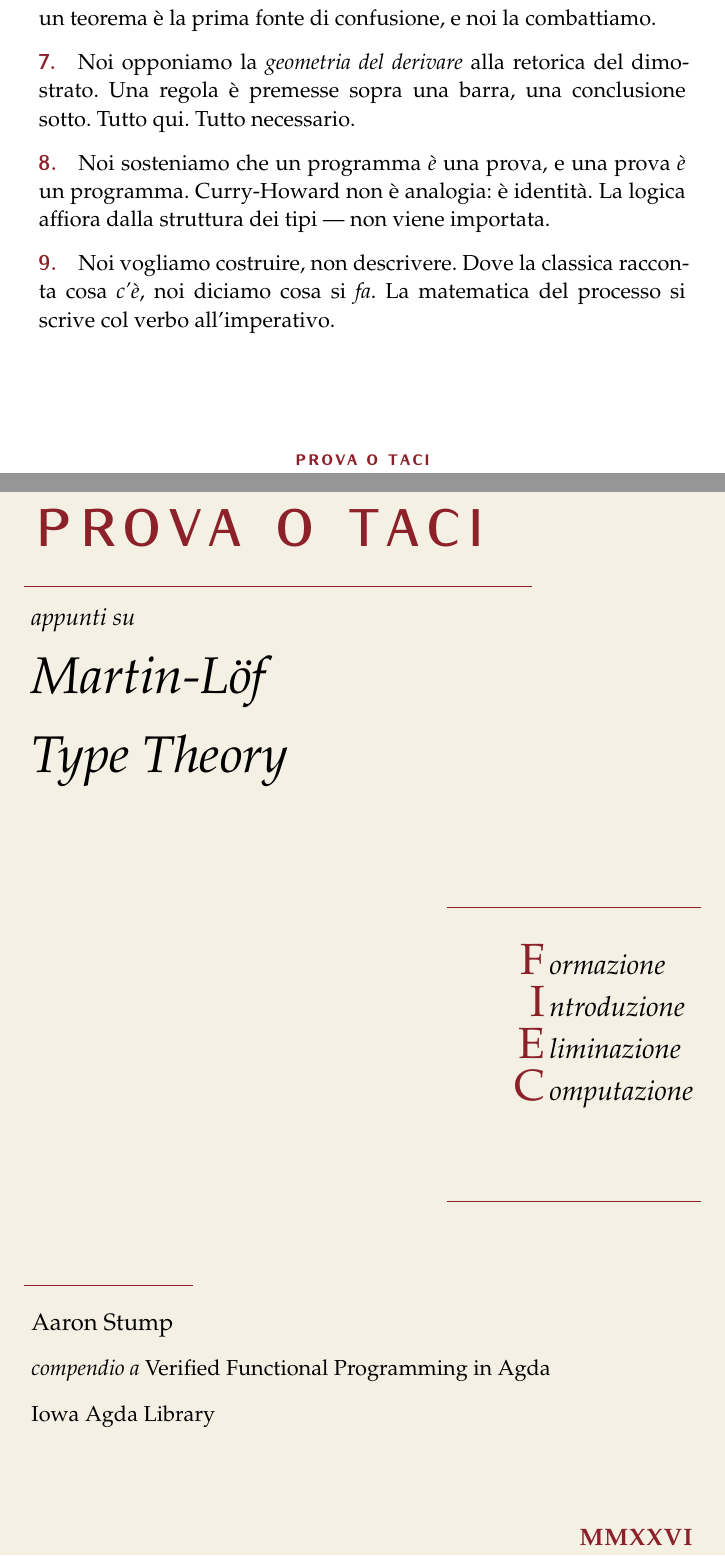
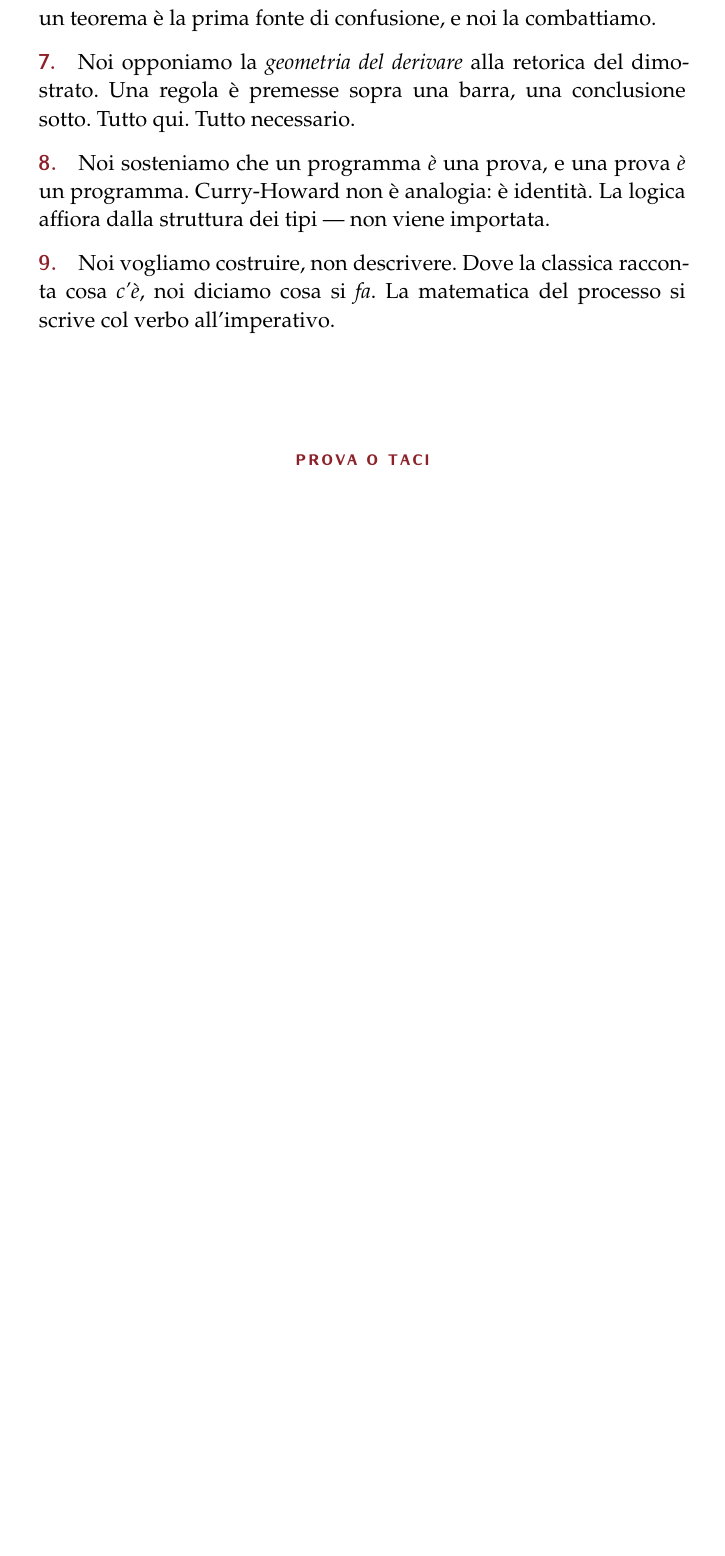
Before and after one commit to avit-io/prova-o-taci, a LaTeX thesis (book/main.tex): two parts of pages 2 and 3 of 76 before the commit and part of page 2 of 75 after it, the two joined at a grey line, cut so that both start at the same text, the shorter picture padded with empty space. Compiled offline with pdfLaTeX.

Commit message:
change book structure

```diff
--- a/book/main.tex
+++ b/book/main.tex
@@ -354 +336,0 @@
-    {\spacedlowsmallcaps{Prova o taci}};
@@ -366 +336,0 @@
-    {appunti su};
@@ -371 +336,0 @@
-    {Martin-L\"of};
@@ -376 +336,0 @@
-    {Type Theory};
@@ -393,13 +336,0 @@
-  \node[anchor=north east]
-    at ($(current page.north east)+(-4.5,-15.9)$)
-    {\renewcommand{\arraystretch}{1.35}%
-     \begin{tabular}{@{}r@{\,}l@{}}
-       {\color{halfgray}\fontsize{22}{26}\selectfont\scshape F} &
-         {\fontsize{14}{18}\selectfont\itshape ormazione}\\
-       {\color{halfgray}\fontsize{22}{26}\selectfont\scshape I} &
-         {\fontsize{14}{18}\selectfont\itshape ntroduzione}\\
-       {\color{halfgray}\fontsize{22}{26}\selectfont\scshape E} &
-         {\fontsize{14}{18}\selectfont\itshape liminazione}\\
-       {\color{halfgray}\fontsize{22}{26}\selectfont\scshape C} &
-         {\fontsize{14}{18}\selectfont\itshape omputazione}\\
-     \end{tabular}};
@@ -422,16 +336,0 @@
-  \node[black, anchor=base west,
-        font=\large]
-    at ($(current page.south west)+(4.5,6.8)$)
-    {Aaron Stump};
-
-  %% Compendio info, italic
-  \node[black, anchor=base west,
-        font=\normalsize\itshape]
-    at ($(current page.south west)+(4.5,6.0)$)
-    {compendio a \emph{Verified Functional Programming in Agda}};
-
-  %% Affiliazione
-  \node[black, anchor=base west,
-        font=\normalsize]
-    at ($(current page.south west)+(4.5,5.2)$)
-    {Iowa Agda Library};
@@ -446 +336,0 @@
-    {MMXXVI};
```
Also changed, not shown: book/main.tex (81 more changed lines).
